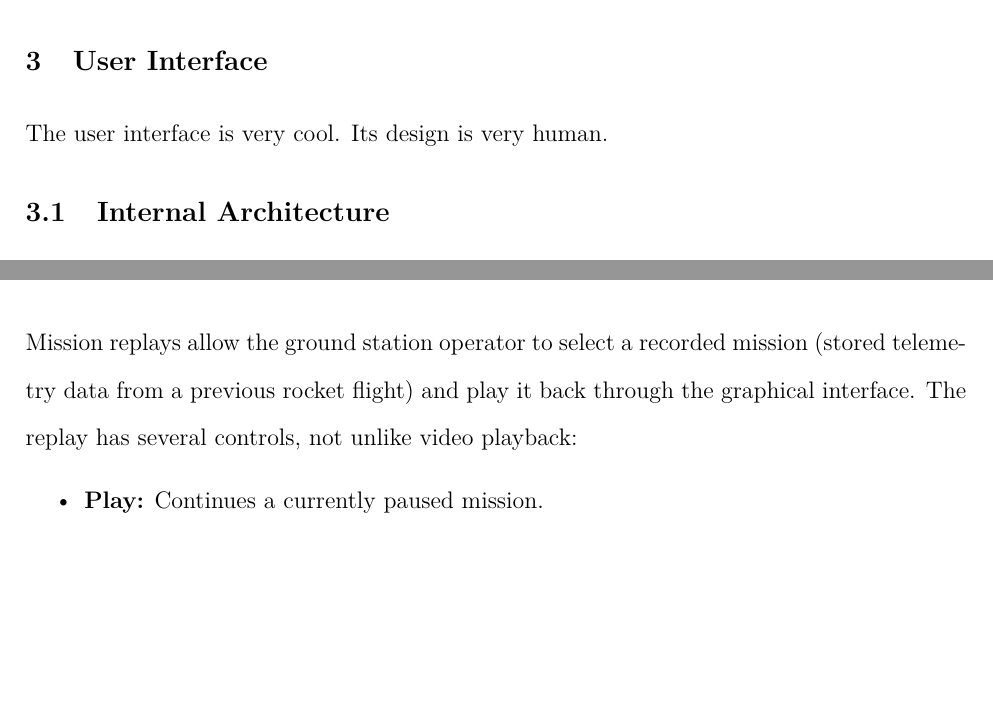
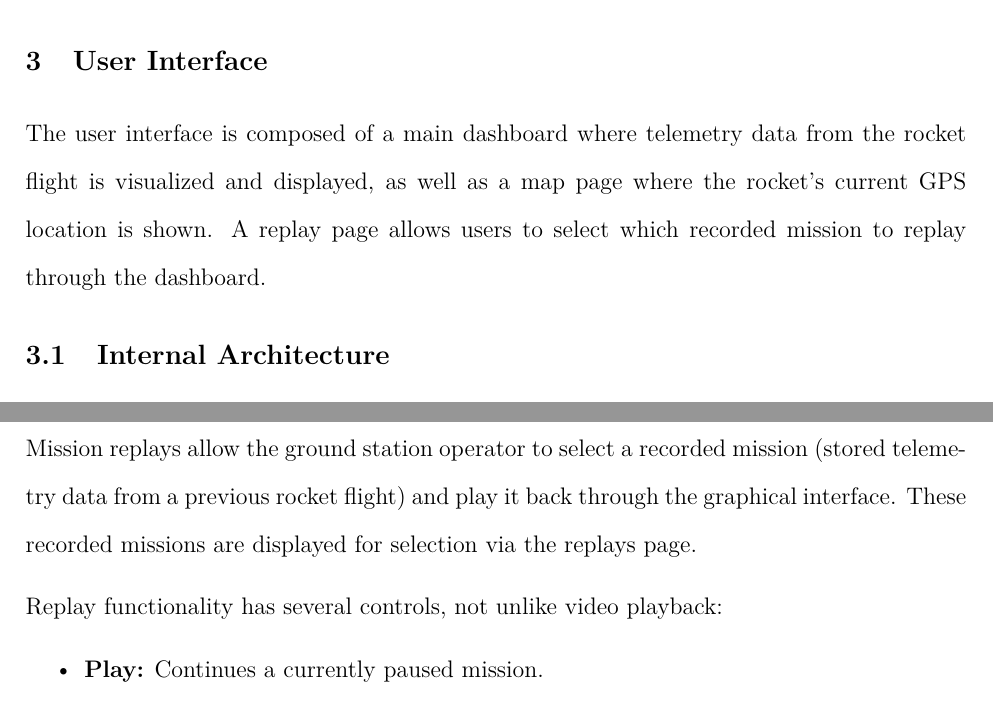
Before and after one commit to TASelwyn/CU-InSpace-avionics-docs, a LaTeX document (main.tex, which reads tex/sections/ui/backend_interaction.tex, tex/sections/user_interface.tex): two parts of pages 5 and 7 of 13, joined at a grey line, cut so that both start at the same text, the shorter picture padded with empty space. Compiled offline with pdfLaTeX.

Commit message:
Finally removed the stupid placeholder description for the UI, and added a better description for mission replays to mention the replay page.

```diff
--- a/tex/sections/ui/backend_interaction.tex
+++ b/tex/sections/ui/backend_interaction.tex
@@ -57,7 +57,10 @@ To allow for analysis of previous rocket flights, system testing and ground stat
 mission replay functionality.
 
 Mission replays allow the ground station operator to select a recorded mission (stored telemetry data from a previous rocket
-flight) and play it back through the graphical interface. The replay has several controls, not unlike video playback:
+flight) and play it back through the graphical interface. These recorded missions are displayed for selection via the replays
+page.
+
+Replay functionality has several controls, not unlike video playback:
 
 \begin{itemize}
     \item \textbf{Play:} Continues a currently paused mission.
--- a/tex/sections/user_interface.tex
+++ b/tex/sections/user_interface.tex
@@ -1,7 +1,11 @@
 \sectionfont{\fontsize{14}{14}\selectfont}
 \section{User Interface}
 
-The user interface is very cool. Its design is very human.
+The user interface is composed of a main dashboard where telemetry data from
+the rocket flight is visualized and displayed, as well as a map
+page where the rocket's current GPS location is shown. A replay
+page allows users to select which recorded mission to replay
+through the dashboard.
 
 \input{tex/sections/ui/backend_interaction.tex}
 \input{tex/sections/ui/dashboard.tex}
```
